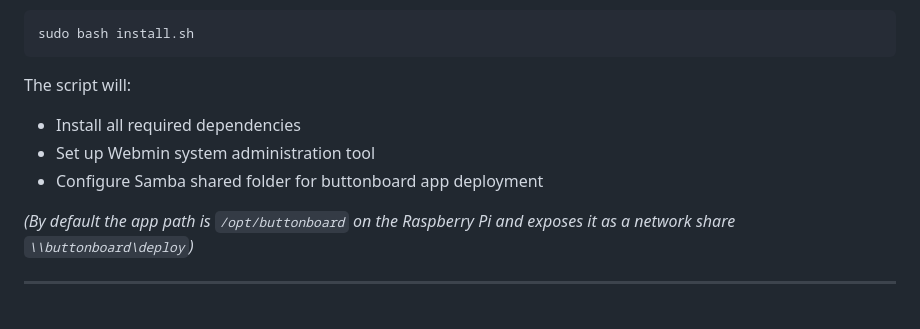
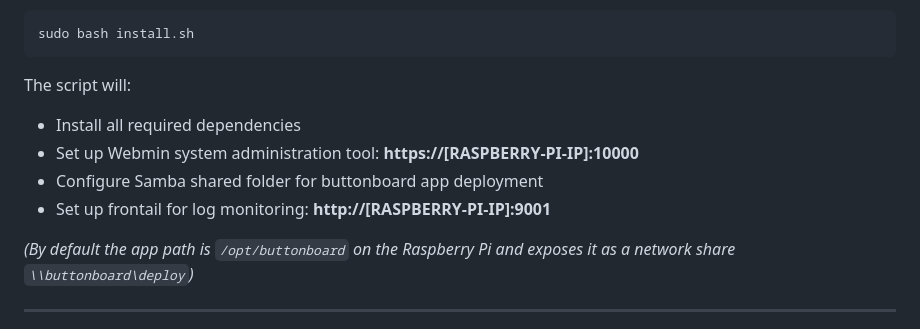
Before and after one commit to knxhelden/Buttonboard, a Markdown page: README.md, the part around the change. Drawn GitHub-style.

Commit message:
Update url infos

```diff
--- a/README.md
+++ b/README.md
@@ -97,8 +97,9 @@ sudo bash install.sh
 The script will:
 
 - Install all required dependencies
-- Set up Webmin system administration tool
+- Set up Webmin system administration tool: **https://[RASPBERRY-PI-IP]:10000**
 - Configure Samba shared folder for buttonboard app deployment
+- Set up frontail for log monitoring:  **http://[RASPBERRY-PI-IP]:9001**
 
 *(By default the app path is `/opt/buttonboard` on the Raspberry Pi and exposes it as a network share `\\buttonboard\deploy`)*
 
```
